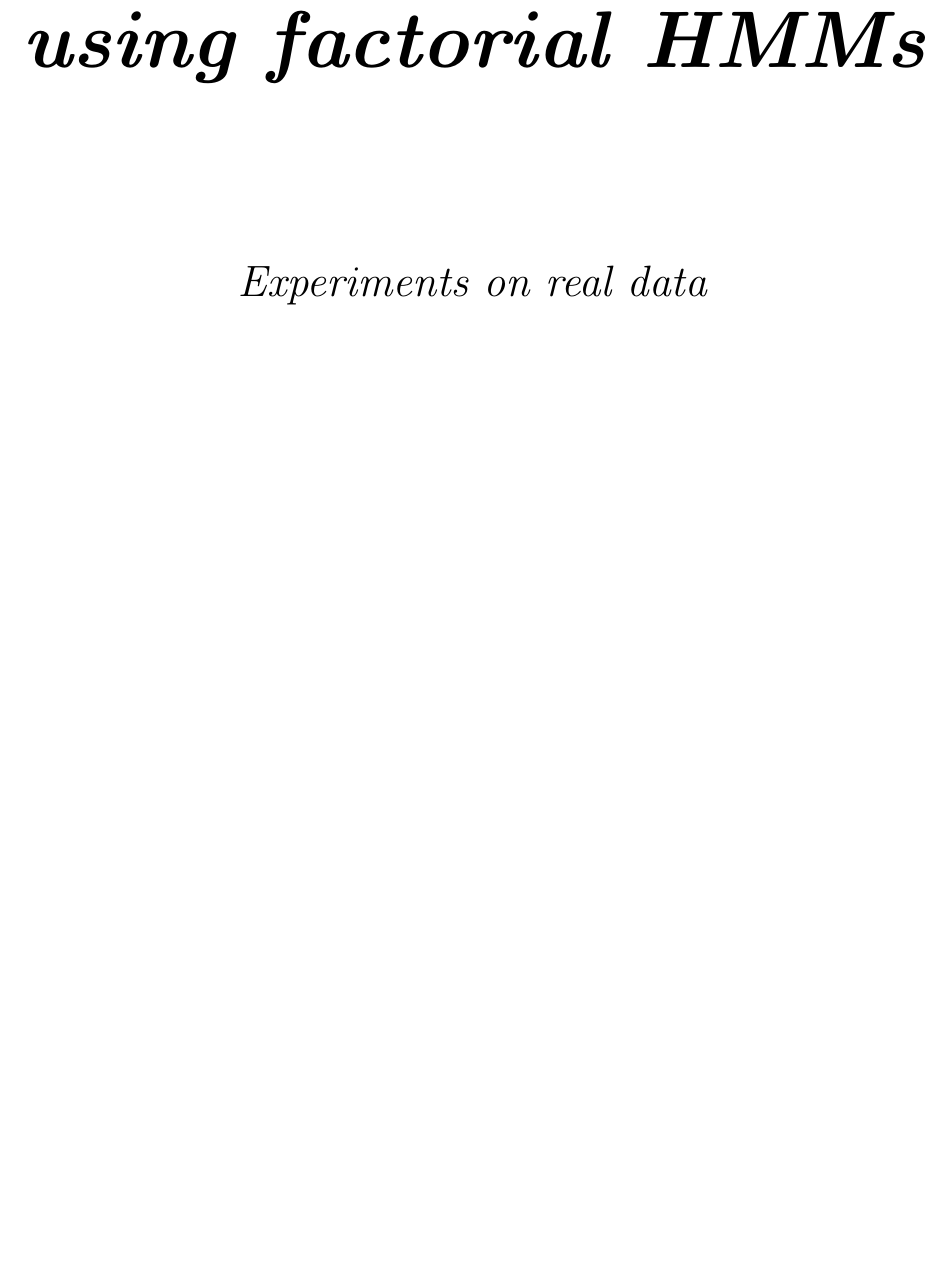
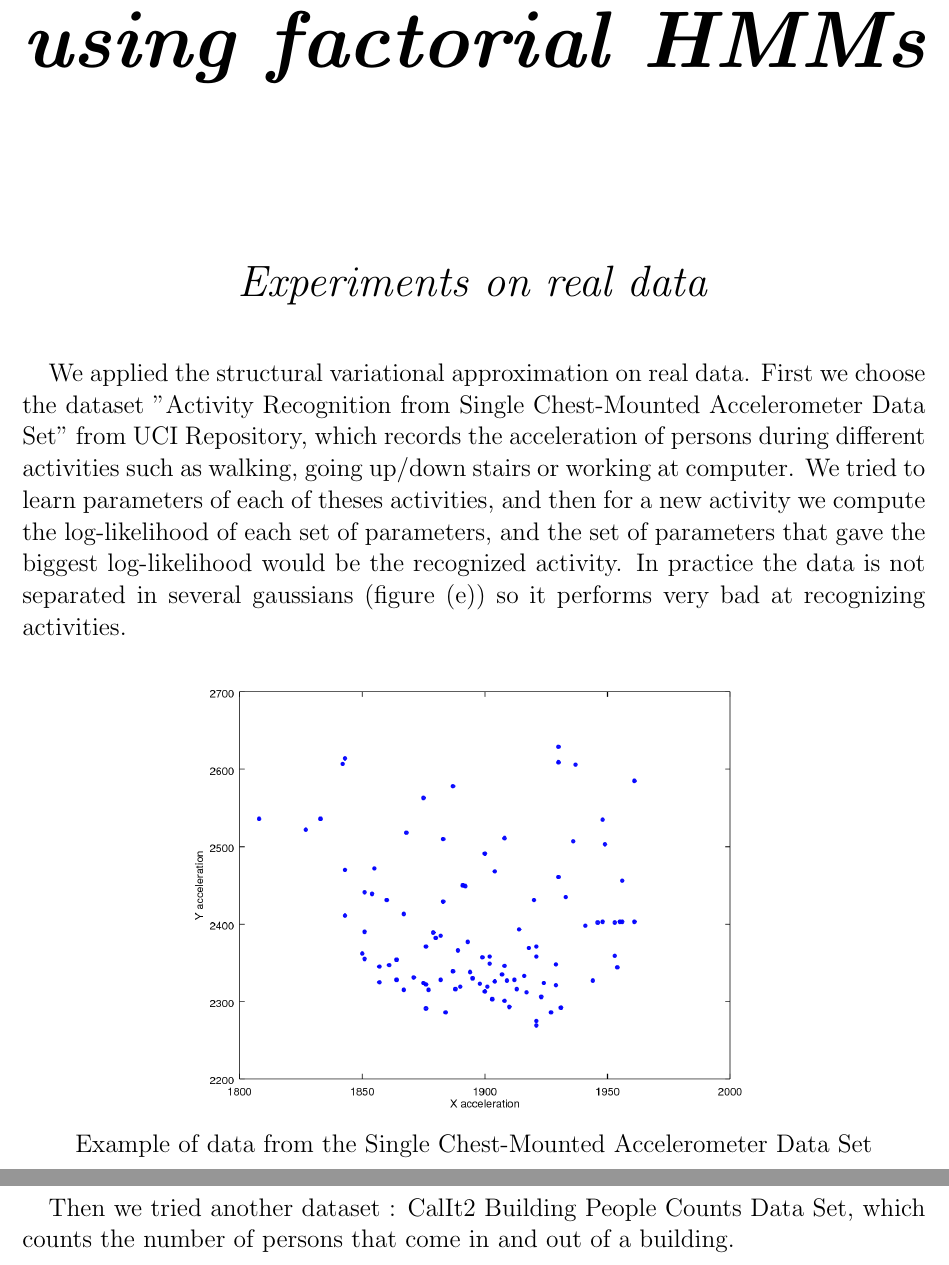
Before and after one commit to alban-pierre/projet-PGM-factorialHMM, a LaTeX document (poster/poster.tex): part of page 5 of 6 before the commit and two parts of pages 5 and 6 of 6 after it, the two joined at a grey line, cut so that both start at the same text, the shorter picture padded with empty space. Compiled offline with pdfLaTeX; the source files are stored in an older character set and shown here as Unicode.

Commit message:
Update poster

```diff
--- a/poster/poster.tex
+++ b/poster/poster.tex
@@ -152,9 +152,19 @@ endFor
 \begin{center}
 \Huge{\textit{Experiments on real data}}
 \end{center}
+\vspace{20pt}
+
+We applied the structural variational approximation on real data. First we choose the dataset "Activity Recognition from Single Chest-Mounted Accelerometer Data Set" from UCI Repository, which records the acceleration of persons during different activities such as walking, going up/down stairs or working at computer. We tried to learn parameters of each of theses activities, and then for a new activity we compute the log-likelihood of each set of parameters, and the set of parameters that gave the biggest log-likelihood would be the recognized activity. In practice the data is not separated in several gaussians (figure (e)) so it performs very bad at recognizing activities.
+
+\begin{figure}[h]
+	\centering
+	\includegraphics[width=0.7\textwidth]{standing.png}
+	\centerline{\Large{Example of data from the Single Chest-Mounted Accelerometer Data Set}}
+	\label{fig:e}
+\end{figure}
 
 \newpage
--
+Then we tried another dataset : CalIt2 Building People Counts Data Set, which counts the number of persons that come in and out of a building.
 
 
 
```
Also changed, not shown: poster/standing.png (added), poster/poster.tex (2 more changed lines).
